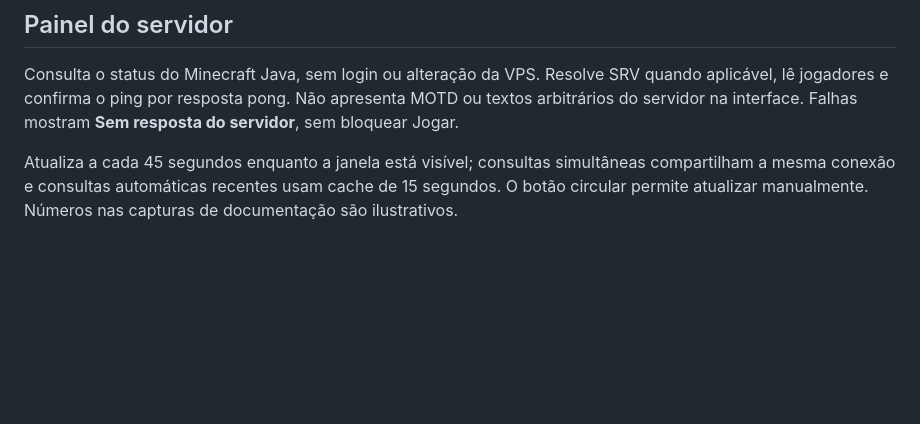
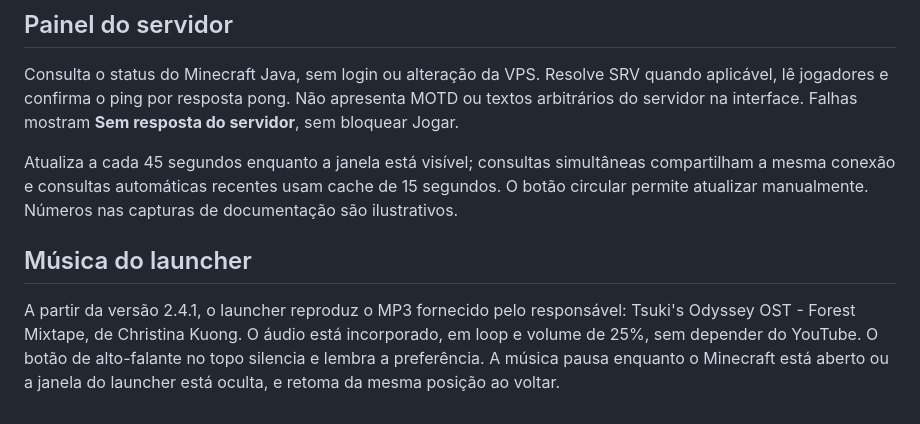
Before and after one commit to KaueBerto/hollow-launcher, a Markdown page: docs/AMBIENTE.md, the part around the change. Drawn GitHub-style; blank space fills up the shorter version.

```diff
--- a/docs/AMBIENTE.md
+++ b/docs/AMBIENTE.md
@@ -15,3 +15,7 @@ O nome visível, o ícone, o instalador e as telas usam Averon. O identificador
 Consulta o status do Minecraft Java, sem login ou alteração da VPS. Resolve SRV quando aplicável, lê jogadores e confirma o ping por resposta pong. Não apresenta MOTD ou textos arbitrários do servidor na interface. Falhas mostram **Sem resposta do servidor**, sem bloquear Jogar.
 
 Atualiza a cada 45 segundos enquanto a janela está visível; consultas simultâneas compartilham a mesma conexão e consultas automáticas recentes usam cache de 15 segundos. O botão circular permite atualizar manualmente. Números nas capturas de documentação são ilustrativos.
+
+## Música do launcher
+
+A partir da versão 2.4.1, o launcher reproduz o MP3 fornecido pelo responsável: Tsuki's Odyssey OST - Forest Mixtape, de Christina Kuong. O áudio está incorporado, em loop e volume de 25%, sem depender do YouTube. O botão de alto-falante no topo silencia e lembra a preferência. A música pausa enquanto o Minecraft está aberto ou a janela do launcher está oculta, e retoma da mesma posição ao voltar.
```
Also changed, not shown: README.md (+3 -3 lines), docs/RELEASE-2.4.1.md (added, +1 -0 lines), docs/launcher.png, 10 other files.
